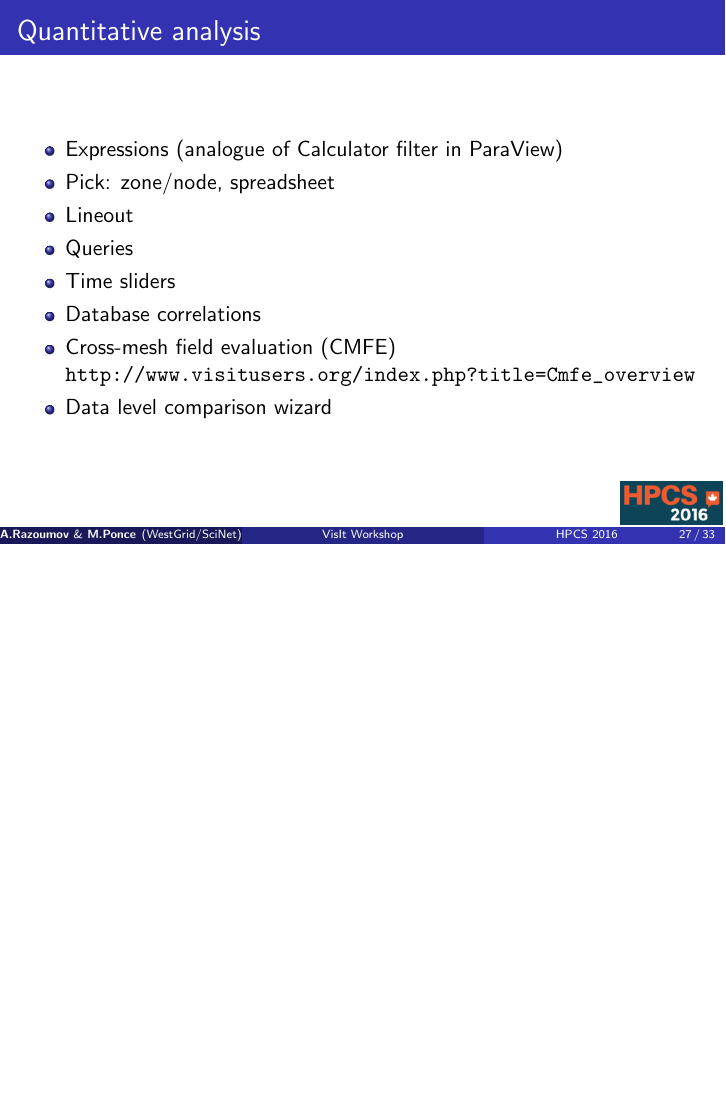
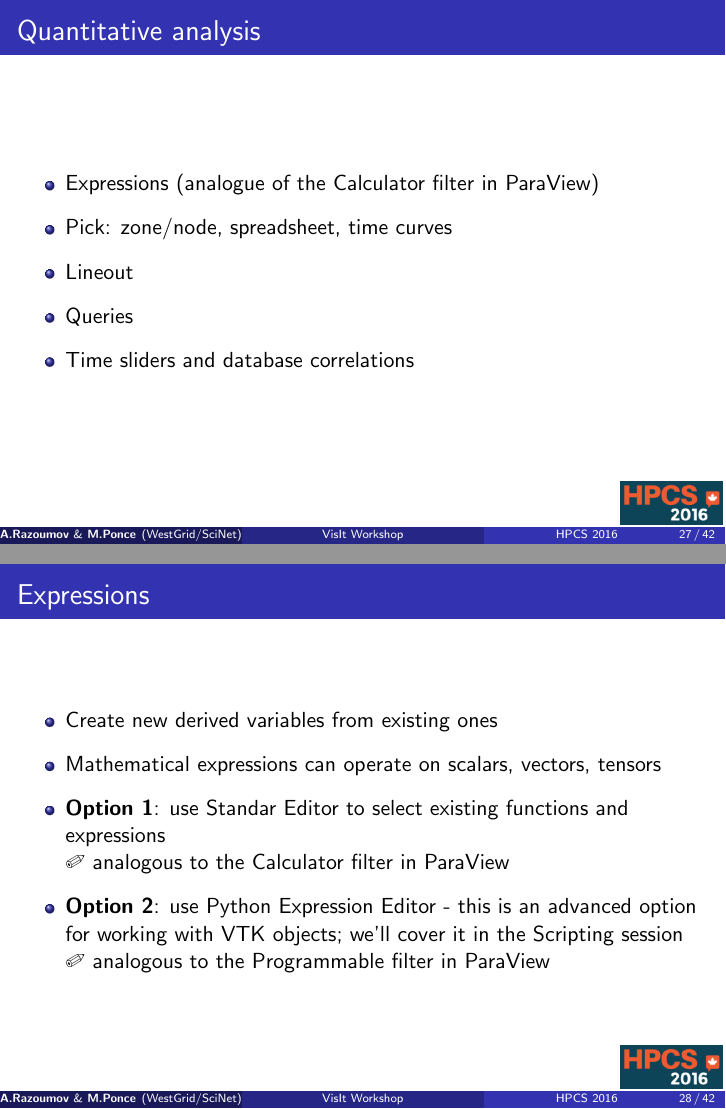
Before and after one commit to mponce0/VisIt_HPCS_tutorial, LaTeX slides (VisIt_workshop.tex, which reads advanced.tex, quantitativeAnalysis.tex): page 45 of 53 before the commit and pages 45 and 46 of 68 after it, the two joined at a grey line, the shorter picture padded with empty space. Compiled offline with pdfLaTeX.

Commit message:
started quantitativeAnalysis.tex and added advanced.tex

```diff
--- a/VisIt_workshop.tex
+++ b/VisIt_workshop.tex
@@ -14,7 +14,7 @@
 
 %\providecommand{\sectionpage}{\Large\centering Section \thesection\par\ \vspace{-2mm}\\ \bf\mediumblue\insertsection}
 \providecommand{\sectionpage}{\Large\centering \bf\mediumblue\insertsection}
-
+\def\ra{$\rightarrow$\,\,}
 
 \begin{document}
 %%%%%%%%%%%%%%%%%%%%%%%%%%%%%%%%%%%%%%%%%%%%%%%%%%%%%%%%%%%%%%%%%%%%%
@@ -108,6 +108,12 @@
 % - queries
 % - time sliders
 % - database correlations
+%%%%%%%%%%%%%%%%%%%%%%%%%%%%%%%%%%%%%%%%%%%%%%%%%%%%%%%%%%%%%%%%%%%%
+%ar Alex
+\section{Advanced Visualization Tools}
+\frame{\sectionpage}
+\include{advanced}
+% includes the following topics:
 % - cross-mesh field evaluation (cmfe)
 % - data level comparison wizard
 %%%%%%%%%%%%%%%%%%%%%%%%%%%%%%%%%%%%%%%%%%%%%%%%%%%%%%%%%%%%%%%%%%%%%
--- /dev/null
+++ b/advanced.tex
@@ -0,0 +1 @@
+\begin{frame}{Quantitative analysis}{}
--- a/quantitativeAnalysis.tex
+++ b/quantitativeAnalysis.tex
@@ -1,14 +1,52 @@
 \begin{frame}{Quantitative analysis}{}
-  \begin{itemize}
+  \begin{itemize}\setlength{\itemsep}{3mm}
     % - p.233
-  \item Expressions (analogue of Calculator filter in ParaView)
-  \item Pick: zone/node, spreadsheet
+  \item Expressions (analogue of the Calculator filter in ParaView)
+  \item Pick: zone/node, spreadsheet, time curves
   \item Lineout
   \item Queries
-  \item Time sliders
-  \item Database correlations
-  \item Cross-mesh field evaluation (CMFE)
-    \url{http://www.visitusers.org/index.php?title=Cmfe_overview}
-  \item Data level comparison wizard
+  \item Time sliders and database correlations
   \end{itemize}
 \end{frame}
+
+\begin{frame}{Expressions}
+  \begin{itemize}\setlength{\itemsep}{3mm}
+  \item Create new derived variables from existing ones
+  \item Mathematical expressions can operate on scalars, vectors, tensors
+  \item {\bf Option 1}: use Standar Editor to select existing functions and expressions \\\ding{48}
+    analogous to the Calculator filter in ParaView
+  \item {\bf Option 2}: use Python Expression Editor - this is an advanced option for working
+    with VTK objects; we'll cover it in the Scripting session \\\ding{48} analogous to the Programmable
+    filter in ParaView
+  \end{itemize}
+\end{frame}
+
+\begin{frame}{Expressions}
+  \begin{beamerboxesrounded}[upper=block head,lower=block body,shadow=true]{}
+    \begin{itemize}\setlength{\itemsep}{0mm}
+    \item Load sineEnvelope.nc, visualize density with Pseudocolor
+    \item Controls \ra Expressions \ra New, set name = densitySquared, type = Scalar Mesh Variable,
+      definition = density$\hat{\,\,\,}$2, click Apply
+    \item Now in the list of variables switch to densitySquared
+    \end{itemize}
+  \end{beamerboxesrounded}
+  \pause
+  \begin{beamerboxesrounded}[upper=block head,lower=block body,shadow=true]{}
+    \begin{itemize}\setlength{\itemsep}{0mm}
+    \item Controls \ra Expressions \ra New, set name = densityGradient, type = VectorMeshVariable,
+      definition = gradient(density)
+    \item You can use the dropdown menus to accelerate typing (gradient
+      will be found in Insert Function \ra Miscellaneous)
+    \item Add a vector plot to show densityGradient, picking ``Uniformly located troughout the mesh'',
+      displaying 5000 vectors, overlaying them onto a semi-transparent Pseudocolor plot of density
+    \end{itemize}
+  \end{beamerboxesrounded}
+  \pause
+  \begin{beamerboxesrounded}[upper=block head,lower=block body,shadow=true]{}
+    \begin{itemize}\setlength{\itemsep}{0mm}
+    \item Controls \ra Expressions \ra New, set name = truncatedDensity, type=VectorMeshVariable,
+      definition=max(1,density)
+    \item Now in the list of variables switch to truncatedDensity
+    \end{itemize}
+  \end{beamerboxesrounded}
+\end{frame}
@@ -14,0 +112 @@
+  \item {\bf Option 2}: use Python Query Editor for custom queries -- we'll cover it in the Scripting
```
Also changed, not shown: scripting.tex (+2 -0 lines), advanced.tex (9 more changed lines), quantitativeAnalysis.tex (68 more changed lines), 1 other file.
